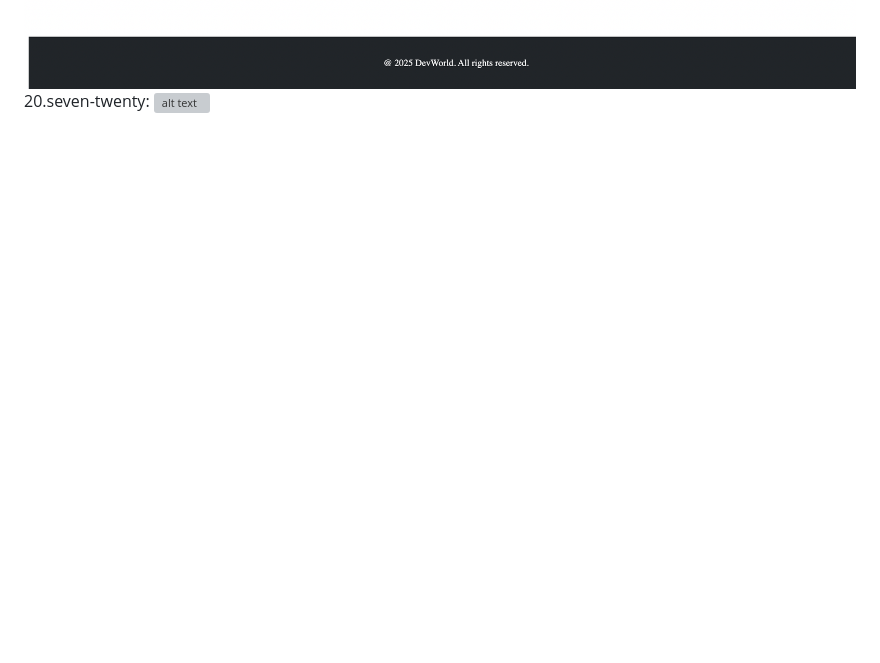
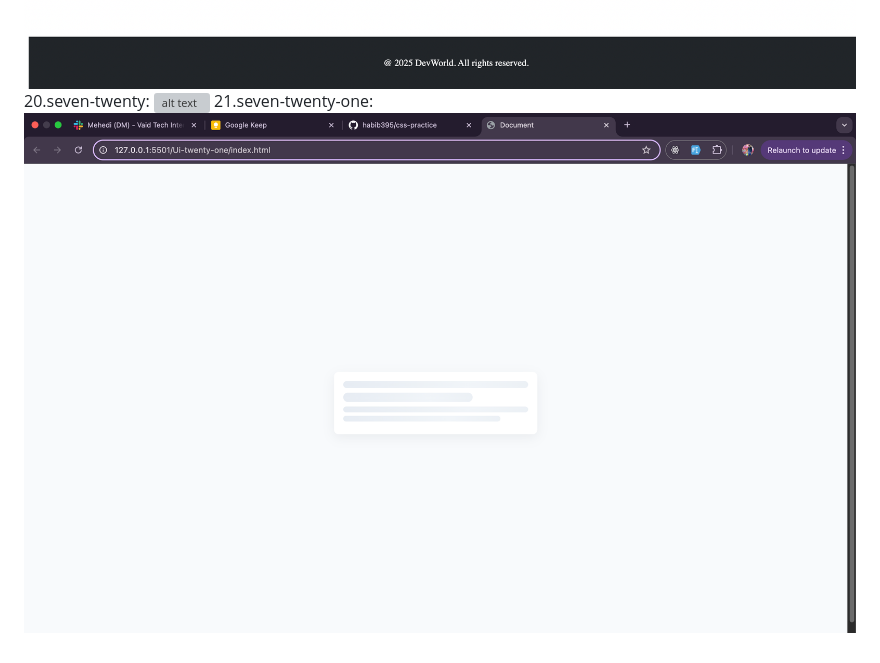
Before and after one commit to habib395/css-practice, a Markdown page: README.md, the part around the change. GitHub-like rendering; pictures changed too: Ui-twenty-one/twenty-one.png (added); blank space fills up the shorter version; grey boxes are pictures that could not be loaded.

```diff
--- a/README.md
+++ b/README.md
@@ -37,3 +37,5 @@
 ![alt text](UI-nineteen/nineteen.png)
 20.seven-twenty:
 ![alt text](Ui-tewnty/twenty.png)
+21.seven-twenty-one:
+![alt text](Ui-twenty-one/twenty-one.png)
```
Also changed, not shown: 2 other files.
